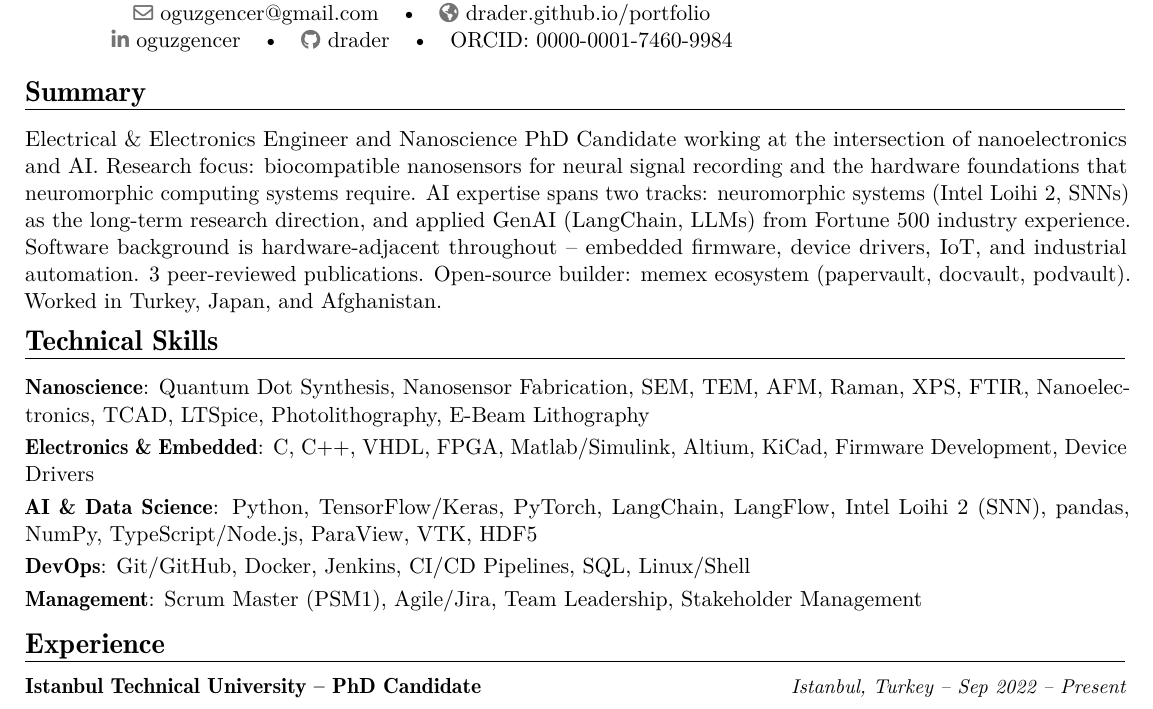
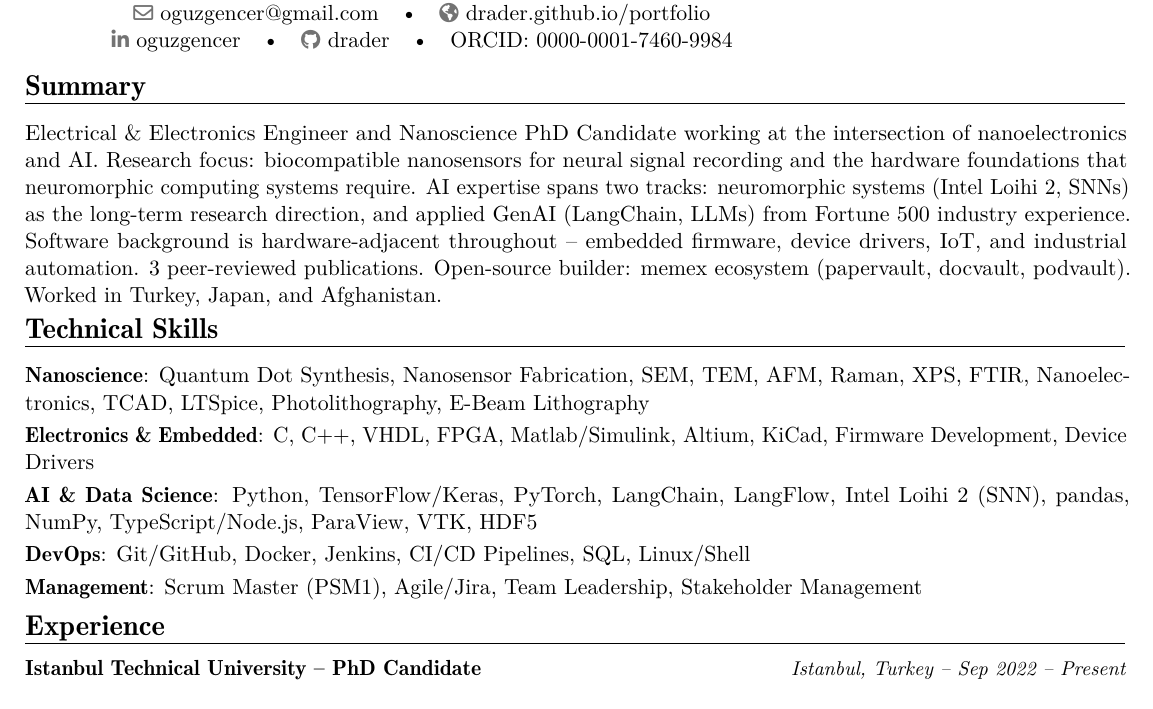
Before and after one commit to drader/portfolio, a LaTeX CV (cv/cv_moderncv.tex): part of page 1 of 3 before the commit and part of page 1 of 2 after it, cut so that both start at the same text. Compiled offline with pdfLaTeX.

Commit message:
cv: tighten section vspace to recover 2-page layout after ECC Lab pagebreak

```diff
--- a/cv/cv_moderncv.tex
+++ b/cv/cv_moderncv.tex
@@ -14,7 +14,7 @@
 \usepackage{etoolbox}
 
 % Reduce vertical space before each section heading to compensate for added item spacing
-\AtBeginDocument{\pretocmd{\section}{\vspace{-9pt}}{}{}}
+\AtBeginDocument{\pretocmd{\section}{\vspace{-12pt}}{}{}}
 
 % Experience entry: Company -- Title (left bold) | Location -- Date (right italic)
 % #1=company-title, #2=location, #3=date, #4=description
```
